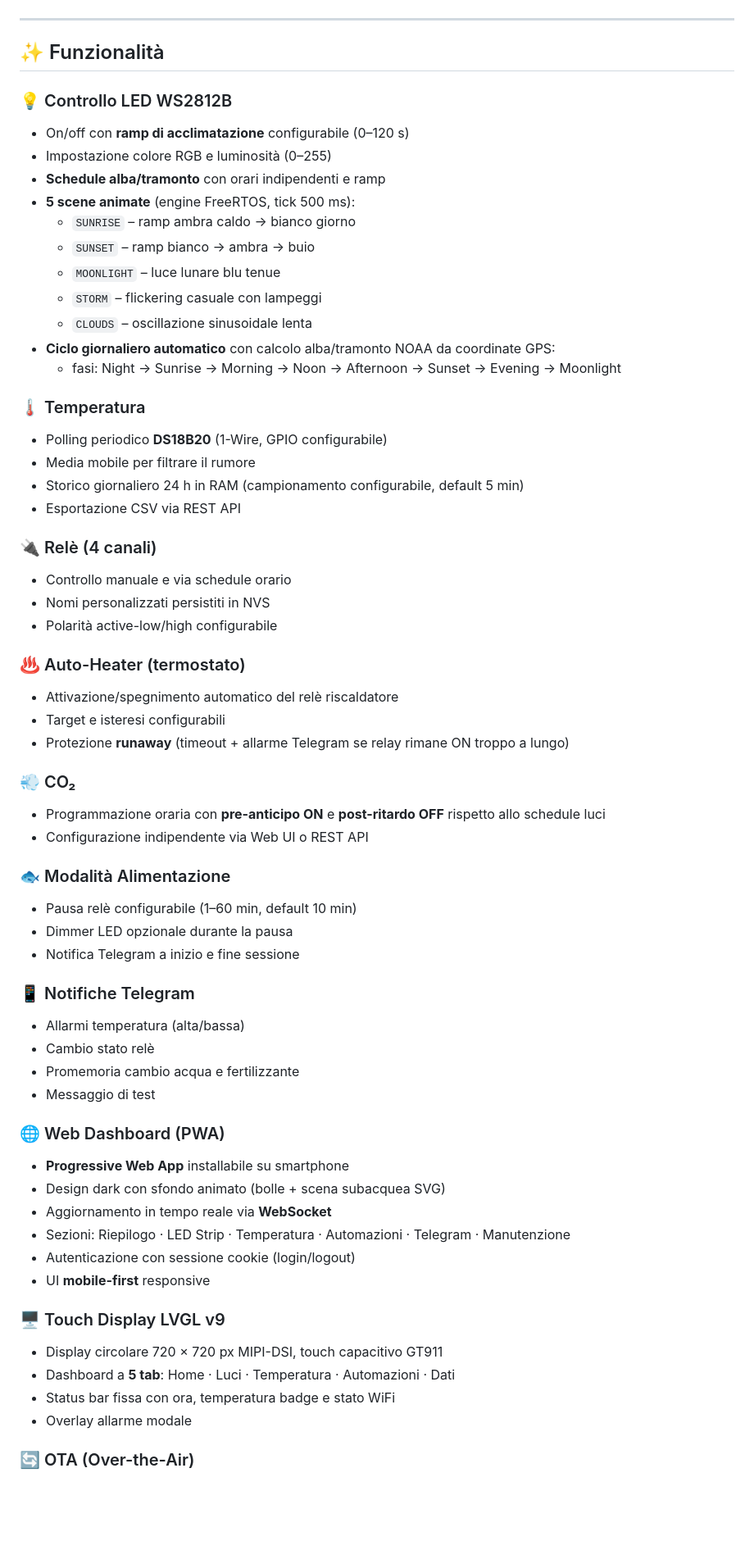
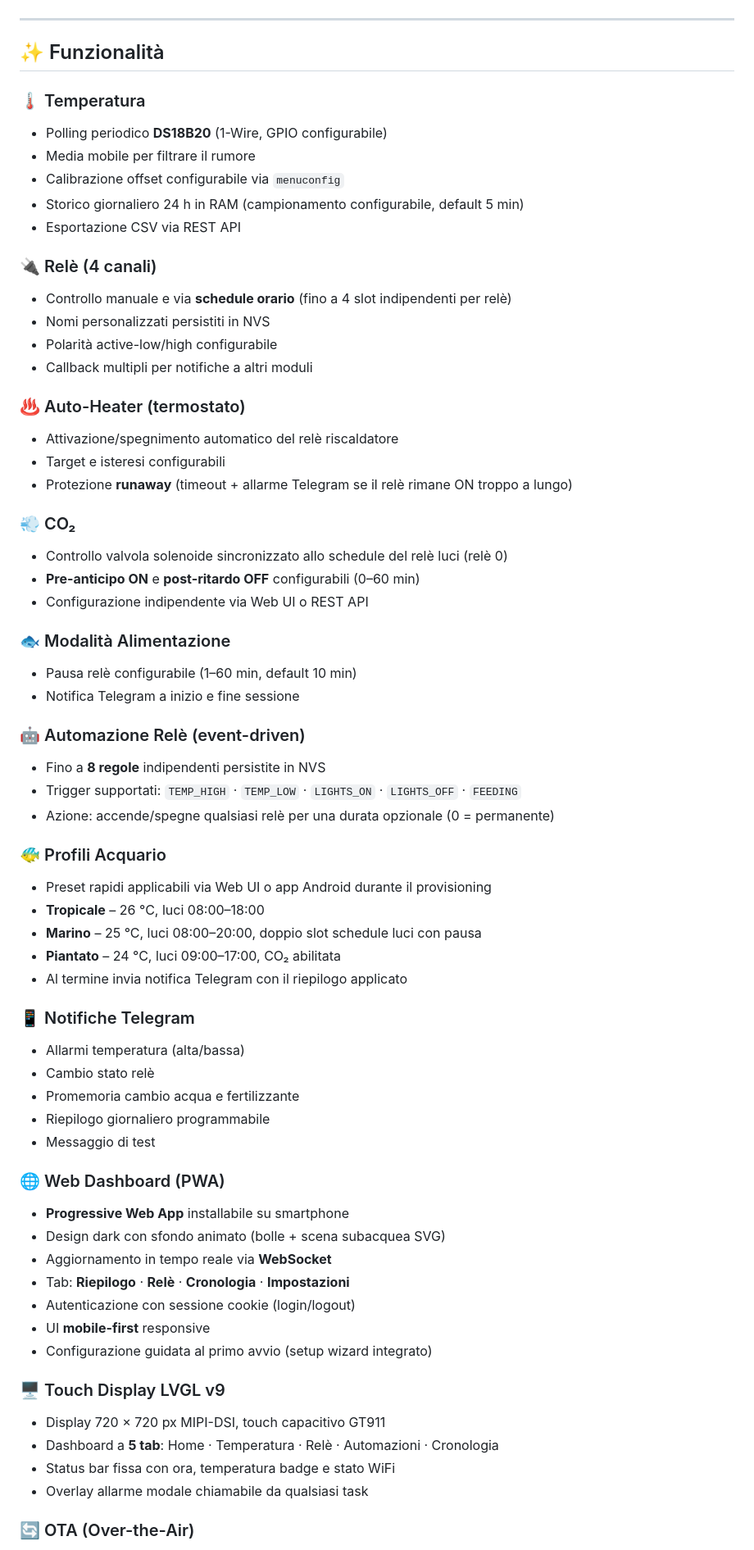
Before and after one commit to Deddu3D/Aquarium-Controller-ESP32P4, a Markdown page: README.md, the part around one of its changes. Shown at 82% size. GitHub-like rendering; blank space fills up the shorter version.

```diff
--- a/README.md
+++ b/README.md
@@ -37,63 +29,66 @@ Combina una **dashboard Web** accessibile da qualsiasi browser, un **display tou
 
 ## ✨ Funzionalità
 
-### 💡 Controllo LED WS2812B
-- On/off con **ramp di acclimatazione** configurabile (0–120 s)
-- Impostazione colore RGB e luminosità (0–255)
-- **Schedule alba/tramonto** con orari indipendenti e ramp
-- **5 scene animate** (engine FreeRTOS, tick 500 ms):
-  - `SUNRISE` – ramp ambra caldo → bianco giorno
-  - `SUNSET` – ramp bianco → ambra → buio
-  - `MOONLIGHT` – luce lunare blu tenue
-  - `STORM` – flickering casuale con lampeggi
-  - `CLOUDS` – oscillazione sinusoidale lenta
-- **Ciclo giornaliero automatico** con calcolo alba/tramonto NOAA da coordinate GPS:
-  - fasi: Night → Sunrise → Morning → Noon → Afternoon → Sunset → Evening → Moonlight
-
 ### 🌡️ Temperatura
 - Polling periodico **DS18B20** (1-Wire, GPIO configurabile)
 - Media mobile per filtrare il rumore
+- Calibrazione offset configurabile via `menuconfig`
 - Storico giornaliero 24 h in RAM (campionamento configurabile, default 5 min)
 - Esportazione CSV via REST API
 
 ### 🔌 Relè (4 canali)
-- Controllo manuale e via schedule orario
+- Controllo manuale e via **schedule orario** (fino a 4 slot indipendenti per relè)
 - Nomi personalizzati persistiti in NVS
 - Polarità active-low/high configurabile
+- Callback multipli per notifiche a altri moduli
 
 ### ♨️ Auto-Heater (termostato)
 - Attivazione/spegnimento automatico del relè riscaldatore
 - Target e isteresi configurabili
-- Protezione **runaway** (timeout + allarme Telegram se relay rimane ON troppo a lungo)
+- Protezione **runaway** (timeout + allarme Telegram se il relè rimane ON troppo a lungo)
 
 ### 💨 CO₂
-- Programmazione oraria con **pre-anticipo ON** e **post-ritardo OFF** rispetto allo schedule luci
+- Controllo valvola solenoide sincronizzato allo schedule del relè luci (relè 0)
+- **Pre-anticipo ON** e **post-ritardo OFF** configurabili (0–60 min)
 - Configurazione indipendente via Web UI o REST API
 
 ### 🐟 Modalità Alimentazione
 - Pausa relè configurabile (1–60 min, default 10 min)
-- Dimmer LED opzionale durante la pausa
 - Notifica Telegram a inizio e fine sessione
+
+### 🤖 Automazione Relè (event-driven)
+- Fino a **8 regole** indipendenti persistite in NVS
+- Trigger supportati: `TEMP_HIGH` · `TEMP_LOW` · `LIGHTS_ON` · `LIGHTS_OFF` · `FEEDING`
+- Azione: accende/spegne qualsiasi relè per una durata opzionale (0 = permanente)
+
+### 🐠 Profili Acquario
+- Preset rapidi applicabili via Web UI o app Android durante il provisioning
+- **Tropicale** – 26 °C, luci 08:00–18:00
+- **Marino** – 25 °C, luci 08:00–20:00, doppio slot schedule luci con pausa
+- **Piantato** – 24 °C, luci 09:00–17:00, CO₂ abilitata
+- Al termine invia notifica Telegram con il riepilogo applicato
 
 ### 📱 Notifiche Telegram
 - Allarmi temperatura (alta/bassa)
 - Cambio stato relè
 - Promemoria cambio acqua e fertilizzante
+- Riepilogo giornaliero programmabile
 - Messaggio di test
 
 ### 🌐 Web Dashboard (PWA)
 - **Progressive Web App** installabile su smartphone
 - Design dark con sfondo animato (bolle + scena subacquea SVG)
 - Aggiornamento in tempo reale via **WebSocket**
-- Sezioni: Riepilogo · LED Strip · Temperatura · Automazioni · Telegram · Manutenzione
+- Tab: **Riepilogo** · **Relè** · **Cronologia** · **Impostazioni**
 - Autenticazione con sessione cookie (login/logout)
 - UI **mobile-first** responsive
+- Configurazione guidata al primo avvio (setup wizard integrato)
 
 ### 🖥️ Touch Display LVGL v9
-- Display circolare 720 × 720 px MIPI-DSI, touch capacitivo GT911
-- Dashboard a **5 tab**: Home · Luci · Temperatura · Automazioni · Dati
+- Display 720 × 720 px MIPI-DSI, touch capacitivo GT911
+- Dashboard a **5 tab**: Home · Temperatura · Relè · Automazioni · Cronologia
 - Status bar fissa con ora, temperatura badge e stato WiFi
-- Overlay allarme modale
+- Overlay allarme modale chiamabile da qualsiasi task
 
 ### 🔄 OTA (Over-the-Air)
 - Aggiornamento firmware da **URL HTTP remoto**
```
Also changed, not shown: other parts of README.md (+106 -154 lines).
